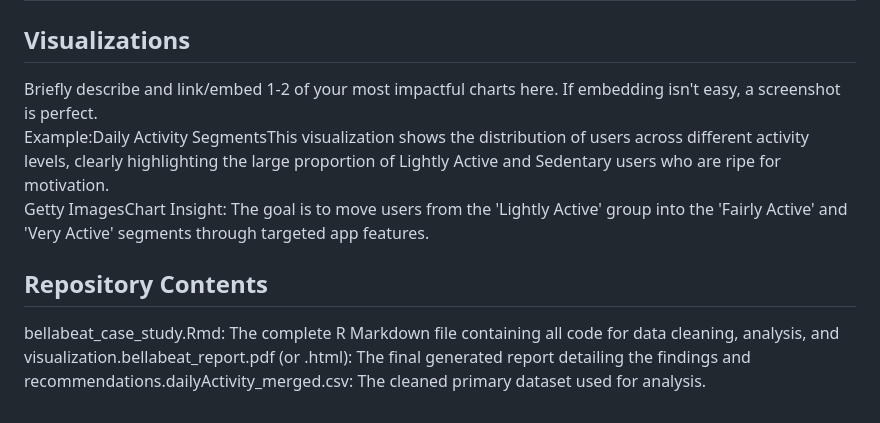
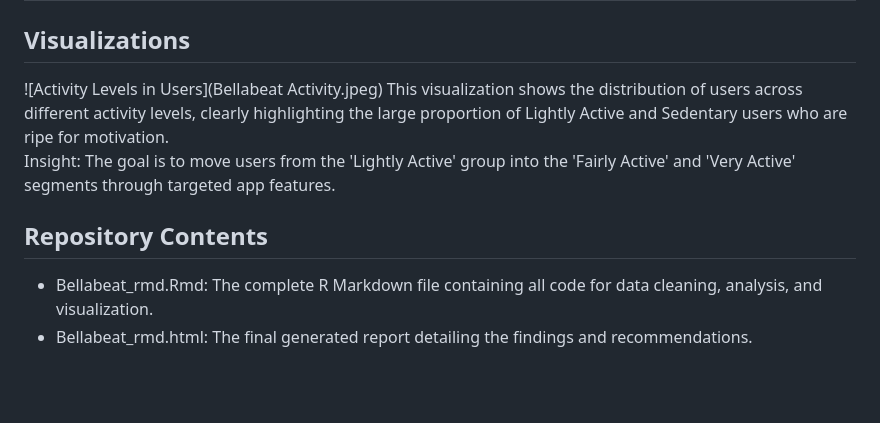
Before and after one commit to dlclark79-dotcom/Bellabeat_FitBit_Capstone, a Markdown page: README.md, the part around the change. Drawn GitHub-style; blank space fills up the shorter version.

```diff
--- a/README.md
+++ b/README.md
@@ -35,9 +35,10 @@ The analysis led to three primary recommendations for Bellabeat's C-suite:
 | 3. Utilize Weekly Tracking Summaries | Send targeted weekly personalized summary emails to reinforce consistency and show progress. | Usage patterns showed that consistency drops off after the initial weeks, indicating a need for nudges to maintain engagement. |
 
 ## Visualizations
-Briefly describe and link/embed 1-2 of your most impactful charts here. If embedding isn't easy, a screenshot is perfect.
-Example:Daily Activity SegmentsThis visualization shows the distribution of users across different activity levels, clearly highlighting the large proportion of Lightly Active and Sedentary users who are ripe for motivation.
-Getty ImagesChart Insight: The goal is to move users from the 'Lightly Active' group into the 'Fairly Active' and 'Very Active' segments through targeted app features.
+![Activity Levels in Users](Bellabeat Activity.jpeg)
+This visualization shows the distribution of users across different activity levels, clearly highlighting the large proportion of Lightly Active and Sedentary users who are ripe for motivation.
+Insight: The goal is to move users from the 'Lightly Active' group into the 'Fairly Active' and 'Very Active' segments through targeted app features.
 
 ## Repository Contents
-bellabeat_case_study.Rmd: The complete R Markdown file containing all code for data cleaning, analysis, and visualization.bellabeat_report.pdf (or .html): The final generated report detailing the findings and recommendations.dailyActivity_merged.csv: The cleaned primary dataset used for analysis.
+- Bellabeat_rmd.Rmd: The complete R Markdown file containing all code for data cleaning, analysis, and visualization.
+- Bellabeat_rmd.html: The final generated report detailing the findings and recommendations.
```
